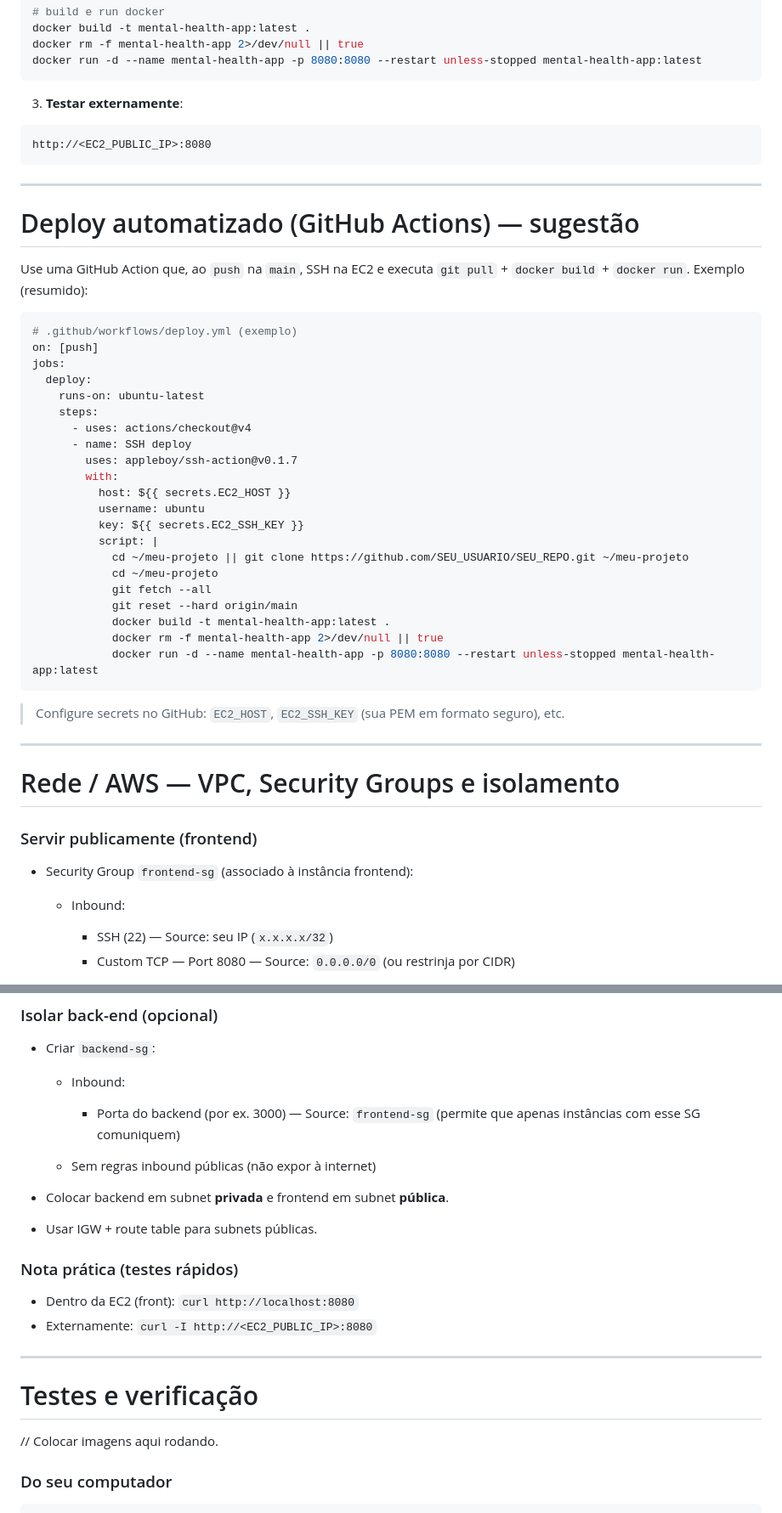
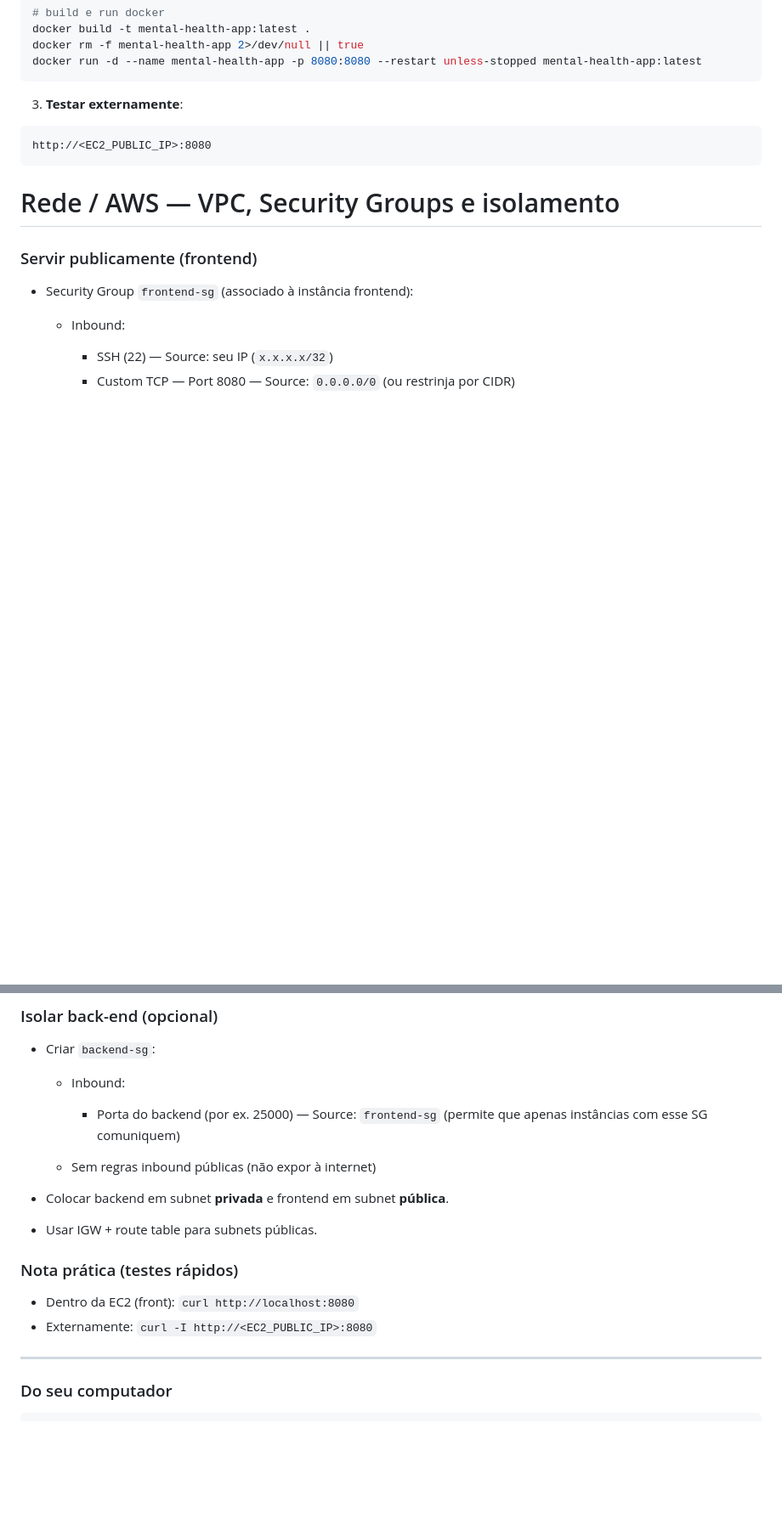
Before and after one commit to Vitul1906/saude_mental, a Markdown page: README.md, 2 parts joined by grey strips. Shown: that part at 85% size. Drawn GitHub-style; blank space fills up the shorter version.

Commit message:
Update_last README.md

````diff
--- a/README.md
+++ b/README.md
@@ -162,40 +162,6 @@ docker run -d --name mental-health-app -p 8080:8080 --restart unless-stopped men
 http://<EC2_PUBLIC_IP>:8080
 ```
 
----
-
-# Deploy automatizado (GitHub Actions) — sugestão
-
-Use uma GitHub Action que, ao `push` na `main`, SSH na EC2 e executa `git pull` + `docker build` + `docker run`. Exemplo (resumido):
-
-```yaml
-# .github/workflows/deploy.yml (exemplo)
-on: [push]
-jobs:
-  deploy:
-    runs-on: ubuntu-latest
-    steps:
-      - uses: actions/checkout@v4
-      - name: SSH deploy
-        uses: appleboy/ssh-action@v0.1.7
-        with:
-          host: ${{ secrets.EC2_HOST }}
-          username: ubuntu
-          key: ${{ secrets.EC2_SSH_KEY }}
-          script: |
-            cd ~/meu-projeto || git clone https://github.com/SEU_USUARIO/SEU_REPO.git ~/meu-projeto
-            cd ~/meu-projeto
-            git fetch --all
-            git reset --hard origin/main
-            docker build -t mental-health-app:latest .
-            docker rm -f mental-health-app 2>/dev/null || true
-            docker run -d --name mental-health-app -p 8080:8080 --restart unless-stopped mental-health-app:latest
-```
-
-> Configure secrets no GitHub: `EC2_HOST`, `EC2_SSH_KEY` (sua PEM em formato seguro), etc.
-
----
-
 # Rede / AWS — VPC, Security Groups e isolamento
 
 ### Servir publicamente (frontend)
@@ -214,7 +180,7 @@ jobs:
 
   * Inbound:
 
-    * Porta do backend (por ex. 3000) — Source: `frontend-sg` (permite que apenas instâncias com esse SG comuniquem)
+    * Porta do backend (por ex. 25000) — Source: `frontend-sg` (permite que apenas instâncias com esse SG comuniquem)
   * Sem regras inbound públicas (não expor à internet)
 * Colocar backend em subnet **privada** e frontend em subnet **pública**.
 * Usar IGW + route table para subnets públicas.
@@ -225,10 +191,6 @@ jobs:
 * Externamente: `curl -I http://<EC2_PUBLIC_IP>:8080`
 
 ---
-
-# Testes e verificação
-
-// Colocar imagens aqui rodando.
 
 ### Do seu computador
 
````
Also changed, not shown: other parts of README.md (+1 -1 lines).
